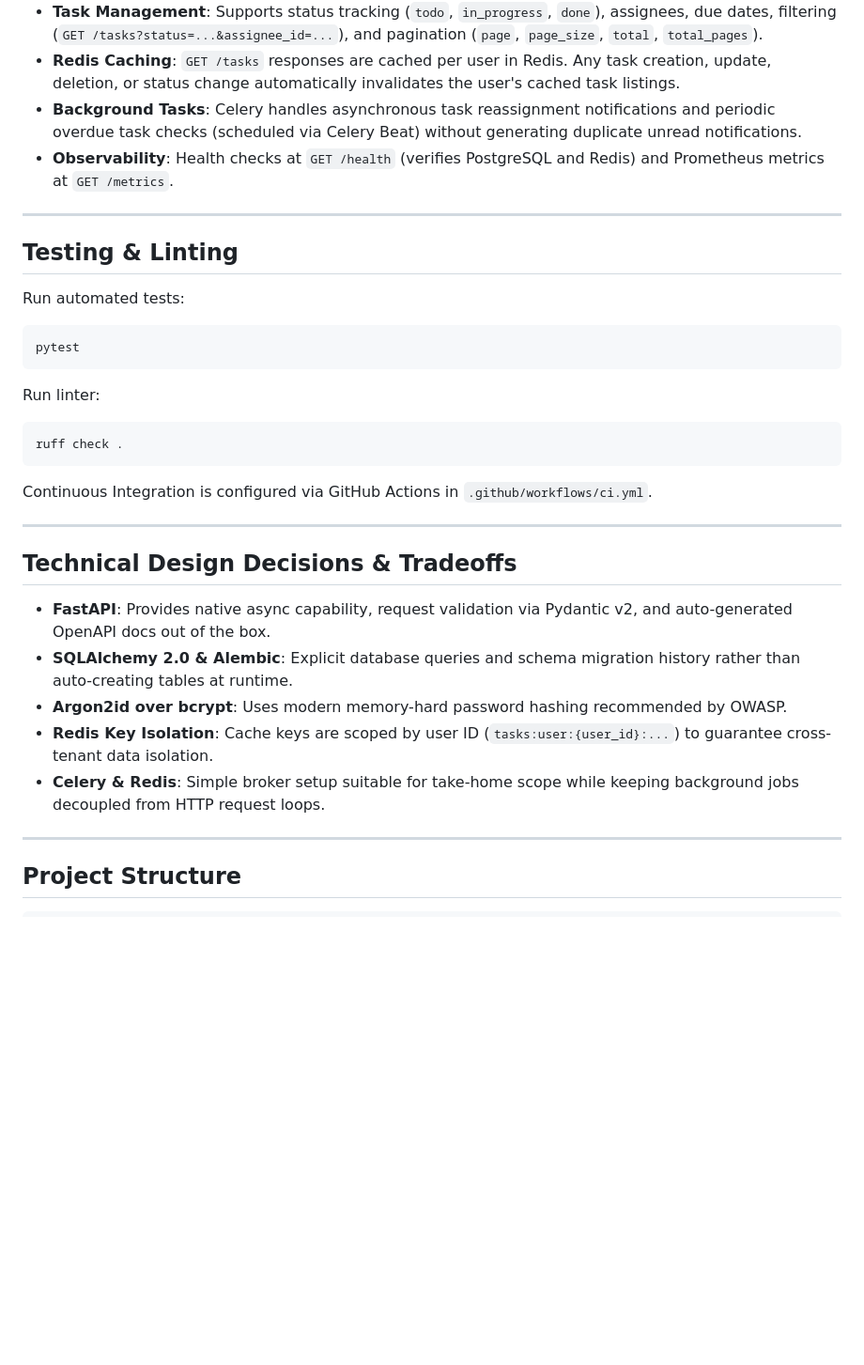
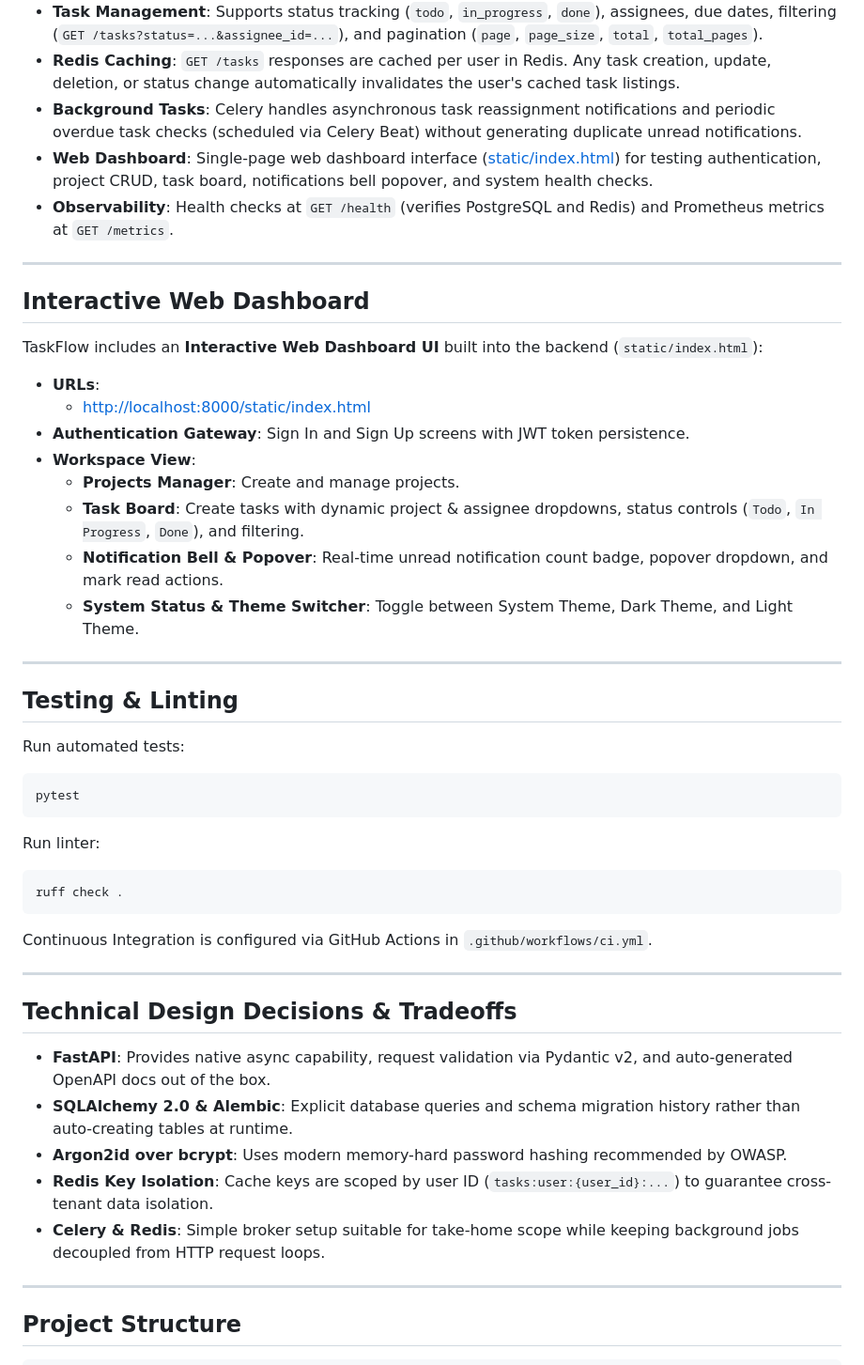
Before and after one commit to KishanSinghsw20/taskflow-backend, a Markdown page: README.md, the part around one of its changes. Shown at 94% size. GitHub-like rendering; blank space fills up the shorter version.

````diff
--- a/README.md
+++ b/README.md
@@ -61,18 +66,36 @@ If you prefer to run services locally outside Docker:
 - **Task Management**: Supports status tracking (`todo`, `in_progress`, `done`), assignees, due dates, filtering (`GET /tasks?status=...&assignee_id=...`), and pagination (`page`, `page_size`, `total`, `total_pages`).
 - **Redis Caching**: `GET /tasks` responses are cached per user in Redis. Any task creation, update, deletion, or status change automatically invalidates the user's cached task listings.
 - **Background Tasks**: Celery handles asynchronous task reassignment notifications and periodic overdue task checks (scheduled via Celery Beat) without generating duplicate unread notifications.
+- **Web Dashboard**: Single-page web dashboard interface ([static/index.html](static/index.html)) for testing authentication, project CRUD, task board, notifications bell popover, and system health checks.
 - **Observability**: Health checks at `GET /health` (verifies PostgreSQL and Redis) and Prometheus metrics at `GET /metrics`.
+
+---
+
+## Interactive Web Dashboard
+
+TaskFlow includes an **Interactive Web Dashboard UI** built into the backend (`static/index.html`):
+
+- **URLs**:
+  - [http://localhost:8000/static/index.html](http://localhost:8000/static/index.html)
+- **Authentication Gateway**: Sign In and Sign Up screens with JWT token persistence.
+- **Workspace View**:
+  - **Projects Manager**: Create and manage projects.
+  - **Task Board**: Create tasks with dynamic project & assignee dropdowns, status controls (`Todo`, `In Progress`, `Done`), and filtering.
+  - **Notification Bell & Popover**: Real-time unread notification count badge, popover dropdown, and mark read actions.
+  - **System Status & Theme Switcher**: Toggle between System Theme, Dark Theme, and Light Theme.
 
 ---
 
 ## Testing & Linting
 
 Run automated tests:
+
 ```bash
 pytest
 ```
 
 Run linter:
+
 ```bash
 ruff check .
 ```
@@ -83,11 +106,11 @@ Continuous Integration is configured via GitHub Actions in `.github/workflows/ci
 
 ## Technical Design Decisions & Tradeoffs
 
-* **FastAPI**: Provides native async capability, request validation via Pydantic v2, and auto-generated OpenAPI docs out of the box.
-* **SQLAlchemy 2.0 & Alembic**: Explicit database queries and schema migration history rather than auto-creating tables at runtime.
-* **Argon2id over bcrypt**: Uses modern memory-hard password hashing recommended by OWASP.
-* **Redis Key Isolation**: Cache keys are scoped by user ID (`tasks:user:{user_id}:...`) to guarantee cross-tenant data isolation.
-* **Celery & Redis**: Simple broker setup suitable for take-home scope while keeping background jobs decoupled from HTTP request loops.
+- **FastAPI**: Provides native async capability, request validation via Pydantic v2, and auto-generated OpenAPI docs out of the box.
+- **SQLAlchemy 2.0 & Alembic**: Explicit database queries and schema migration history rather than auto-creating tables at runtime.
+- **Argon2id over bcrypt**: Uses modern memory-hard password hashing recommended by OWASP.
+- **Redis Key Isolation**: Cache keys are scoped by user ID (`tasks:user:{user_id}:...`) to guarantee cross-tenant data isolation.
+- **Celery & Redis**: Simple broker setup suitable for take-home scope while keeping background jobs decoupled from HTTP request loops.
 
 ---
 
````
Also changed, not shown: other parts of README.md (+8 -3 lines).
